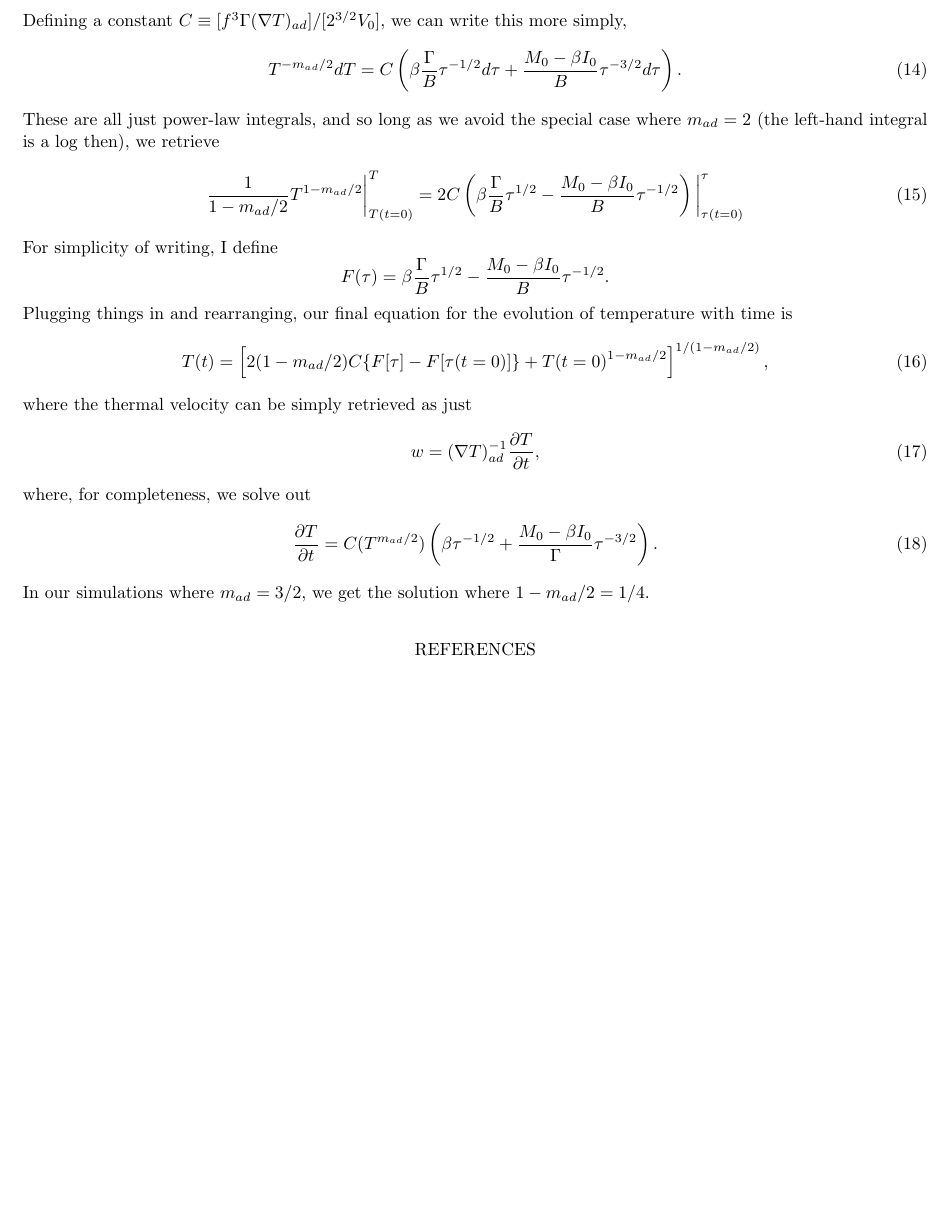
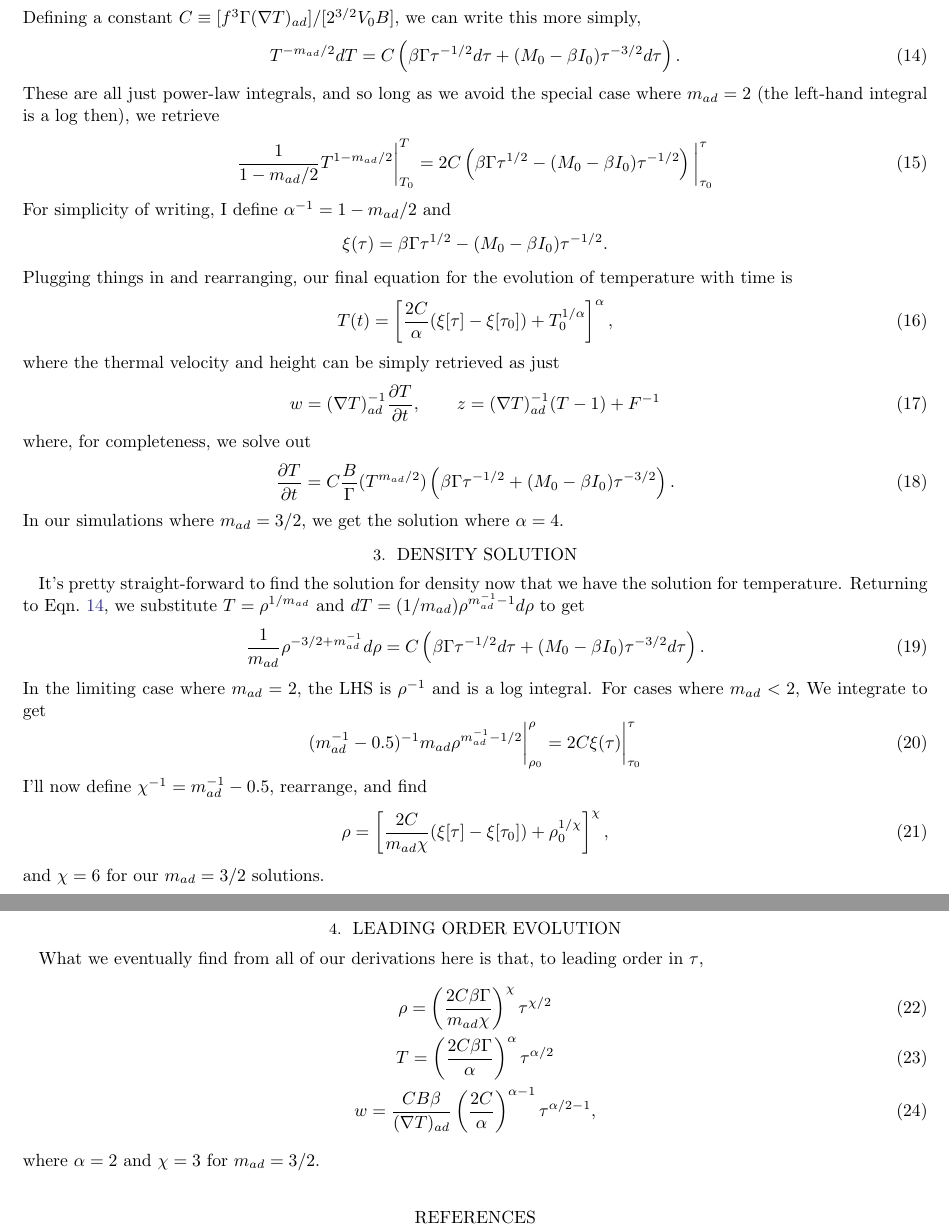
Before and after one commit to evanhanders/entropyrain_thermals_paper2019, a LaTeX paper (notes_theory/theory_apr2019/theory_apr.tex): part of page 2 of 2 before the commit and two parts of pages 2 and 3 of 3 after it, the two joined at a grey line, cut so that both start at the same text, the shorter picture padded with empty space. Compiled offline with pdfLaTeX; an older LaTeX class or package is replaced by its successor.

Commit message:
adds some theory work and cleanup

```diff
--- a/notes_theory/theory_apr2019/theory_apr.tex
+++ b/notes_theory/theory_apr2019/theory_apr.tex
@@ -86,38 +88,89 @@ and we can define $\tau = (Bt + I_0)/\Gamma$, with $d\tau = (B/\Gamma) dt$ (thes
 ensure that $\tau$ is positive definite and monotonically increases). Substituting these in, we retrieve
 \begin{equation}
 T^{-m_{ad}/2}dT
-= \left(\frac{f^3 \Gamma^{3/2}(\grad T)_{ad}}{2^{3/2}V_0 B}\right)\frac{\beta \tau + M_0 - \beta I_0}{\tau^{3/2}}d\tau.
+= \left(\frac{f^3 \Gamma(\grad T)_{ad}}{2^{3/2}V_0 B}\right)\frac{\beta\Gamma \tau + M_0 - \beta I_0}{\tau^{3/2}}d\tau.
 \end{equation}
-Defining a constant $C \equiv [f^3 \Gamma(\grad T)_{ad}]/[2^{3/2} V_0]$, we can write this more simply,
+Defining a constant $C \equiv [f^3 \Gamma(\grad T)_{ad}]/[2^{3/2} V_0 B]$, we can write this more simply,
 \begin{equation}
-T^{-m_{ad}/2}dT = C\left(\beta \frac{\Gamma}{B}\tau^{-1/2}d\tau + \frac{M_0 - \beta I_0}{B}\tau^{-3/2}d\tau\right).
+T^{-m_{ad}/2}dT = C\left(\beta \Gamma\tau^{-1/2}d\tau + (M_0 - \beta I_0)\tau^{-3/2}d\tau\right).
+\label{eqn:integrand}
 \end{equation}
 These are all just power-law integrals, and so long as
 we avoid the special case where $m_{ad} = 2$ (the left-hand integral is a log then), we retrieve
 \begin{equation}
-\frac{1}{1 - m_{ad}/2} T^{1 - m_{ad}/2}\bigg|_{T(t=0)}^{T}
-= 2C\left(\beta\frac{\Gamma}{B} \tau^{1/2} - \frac{M_0 - \beta I_0}{B}\tau^{-1/2}\right)\bigg|_{\tau(t=0)}^{\tau}
+\frac{1}{1 - m_{ad}/2} T^{1 - m_{ad}/2}\bigg|_{T_0}^{T}
+= 2C\left(\beta\Gamma \tau^{1/2} - (M_0 - \beta I_0)\tau^{-1/2}\right)\bigg|_{\tau_0}^{\tau}
 \end{equation}
-For simplicity of writing, I define
+For simplicity of writing, I define $\alpha^{-1} =  1 - m_{ad}/2$ and
 $$
-F(\tau) = \beta\frac{\Gamma}{B} \tau^{1/2} - \frac{M_0 - \beta I_0}{B}\tau^{-1/2}.
+\xi(\tau) = \beta\Gamma \tau^{1/2} - (M_0 - \beta I_0)\tau^{-1/2}.
 $$
 Plugging things in and rearranging, our final equation for the evolution of temperature with time
 is
 \begin{equation}
-T(t) = \left[2(1 - m_{ad}/2)C\{F[\tau] - F[\tau(t=0)]\}
-+ T(t=0)^{1-m_{ad}/2}\right]^{1/(1 - m_{ad}/2)},
+T(t) = \left[\frac{2C}{\alpha}(\xi[\tau] - \xi[\tau_0])
++ T_0^{1/\alpha}\right]^{\alpha},
 \end{equation}
-where the thermal velocity can be simply retrieved as just
+where the thermal velocity and height can be simply retrieved as just
 \begin{equation}
-w = (\grad T)_{ad}^{-1}\frac{\partial T}{\partial t},
+w = (\grad T)_{ad}^{-1}\frac{\partial T}{\partial t}, \qquad z = (\grad T)_{ad}^{-1}(T - 1) + F^{-1}
 \end{equation}
 where, for completeness, we solve out
 \begin{equation}
 \frac{\partial T}{\partial t}
-= C ( T^{m_{ad}/2} ) \left(\beta\tau^{-1/2} + \frac{M_0 - \beta I_0}{\Gamma}\tau^{-3/2}\right).
+= C \frac{B}{\Gamma}( T^{m_{ad}/2} ) \left(\beta\Gamma\tau^{-1/2} + (M_0 - \beta I_0)\tau^{-3/2}\right)
+.
 \end{equation}
-In our simulations where $m_{ad} = 3/2$, we get the solution where $1 - m_{ad}/2 = 1/4$.
+In our simulations where $m_{ad} = 3/2$, we get the solution where $\alpha = 4$.
+
+\section{Density solution}
+It's pretty straight-forward to find the solution for density now that we have the solution
+for temperature. Returning to Eqn.~\ref{eqn:integrand}, we substitute $T = \rho^{1/m_{ad}}$ and
+$dT = (1/m_{ad})\rho^{m_{ad}^{-1} - 1} d\rho$ to get
+\begin{equation}
+\frac{1}{m_{ad}}\rho^{-3/2 + m_{ad}^{-1}}d\rho = C\left(\beta \Gamma\tau^{-1/2}d\tau + (M_0 - \beta I_0)\tau^{-3/2}d\tau\right).
+\end{equation}
+In the limiting case where $m_{ad} = 2$, the LHS is $\rho^{-1}$ and is a log integral. For
+cases where $m_{ad} < 2$, We integrate to get
+\begin{equation}
+(m_{ad}^{-1} - 0.5)^{-1}m_{ad}\rho^{m_{ad}^{-1} - 1/2}\bigg|_{\rho_0}^{\rho} = 2 C \xi(\tau)\bigg|_{\tau_0}^{\tau}
+\end{equation}
+I'll now define $\chi^{-1} = m_{ad}^{-1} - 0.5$, rearrange, and find
+\begin{equation}
+\rho = \left[\frac{2 C}{m_{ad}\chi}(\xi[\tau] - \xi[\tau_0]) + \rho_0^{1/\chi}\right]^\chi,
+\end{equation}
+and $\chi = 6$ for our $m_{ad} = 3/2$ solutions.
+
+\section{Leading order evolution}
+What we eventually find from all of our derivations here is that, to leading order in $\tau$,
+\begin{gather}
+\rho = \left(\frac{2 C\beta\Gamma}{m_{ad}\chi}\right)^{\chi} \tau^{\chi/2} \\
+T    = \left(\frac{2 C \beta \Gamma}{\alpha}\right)^{\alpha} \tau^{\alpha/2} \\
+w    = \frac{C B \beta}{(\grad T)_{ad}}\left(\frac{2 C}{\alpha}\right)^{\alpha - 1} \tau^{\alpha/2 - 1},
+\end{gather}
+where $\alpha = 2$ and $\chi = 3$ for $m_{ad} = 3/2$.
+
+%\section{Entrainment rate}
+%As in \cite{lecoanet&jeevanjee2018}, we want to know what the entrainment rate is, or
+%\begin{equation}
+%\epsilon = \frac{d \ln V}{dz} \sim 3 \frac{d\ln r}{dz}.
+%\end{equation}
+%We also know that
+%\begin{equation}
+%r = \sqrt{2 \tau / \rho} \sim \sqrt{2\left(\frac{m_{ad}\chi}{2 C \beta \Gamma}\right)^{\chi} \tau^{1-\chi/2}},
+%\end{equation}
+%so
+%\begin{equation}
+%\epsilon \sim \frac{3}{2}(1 - \chi/2)\frac{d\ln \tau}{dz}
+%= \frac{3}{2}(1 - \chi / 2) \frac{d \ln \tau}{d\tau}\frac{d\tau}{dt}\frac{dt}{dz}
+%= \frac{3}{2}\frac{B}{\Gamma}(1 - \chi/2)\frac{1}{\tau w}
+%\end{equation}
+%For $\chi = 6$, $\alpha = 4$, this becomes
+%\begin{equation}
+%\epsilon \propto \tau^{-2}
+%\end{equation}
+
+
 
 
 \bibliography{biblio.bib}
```
Also changed, not shown: notes_theory/theory_apr2019/theory_apr.pdf, notes_theory/theory_apr2019/theory_apr.tex (8 more changed lines).
